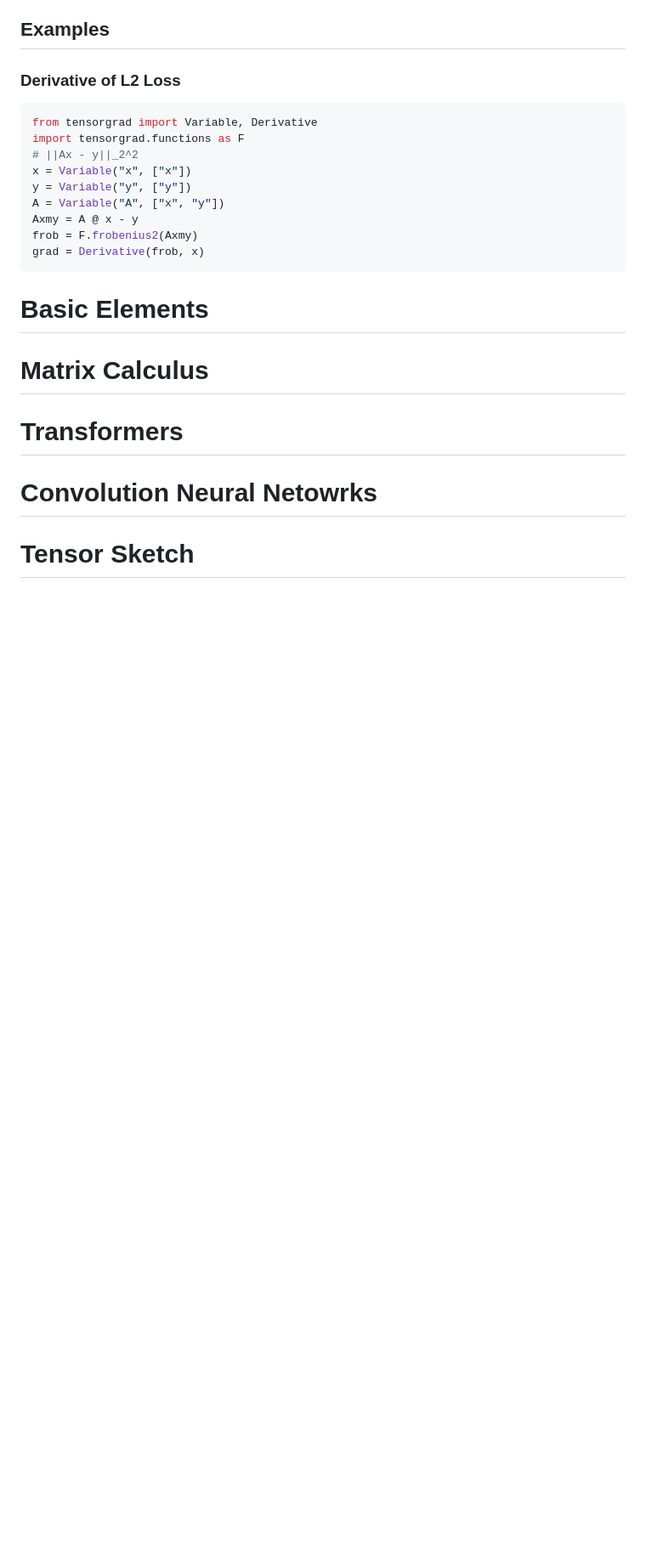
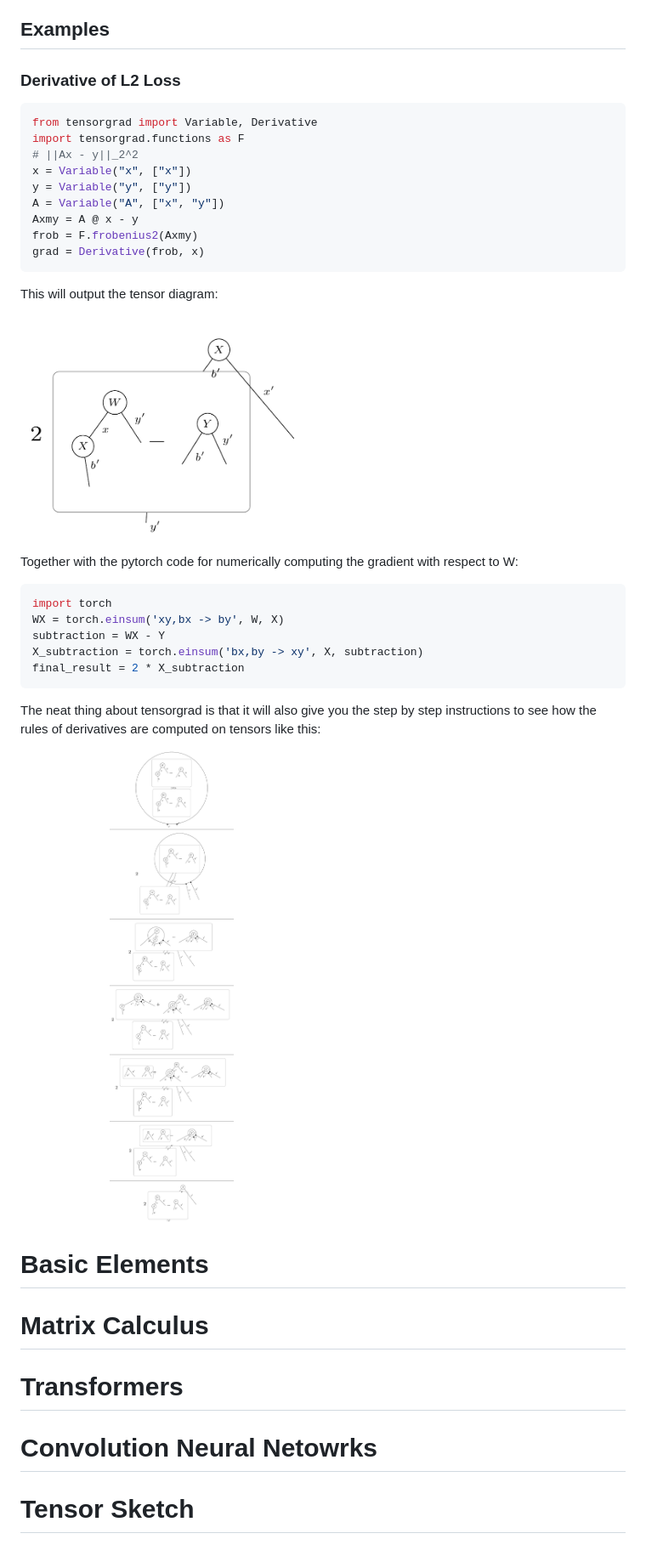
Before and after one commit to thomasahle/tensorgrad, a Markdown page: README.md, the part around the change. Shown: that part at 85% size. Drawn GitHub-style; pictures changed too: docs/images/l2_grad_w_single_step.png (added); blank space fills up the shorter version.

Commit message:
Better README

````diff
--- a/README.md
+++ b/README.md
@@ -19,6 +19,25 @@ frob = F.frobenius2(Axmy)
 grad = Derivative(frob, x)
 ```
 
+This will output the tensor diagram:
+
+<img src="https://raw.githubusercontent.com/thomasahle/tensorgrad/main/docs/images/l2_grad_w_single_step.png" width="50%">
+
+Together with the pytorch code for numerically computing the gradient with respect to W:
+```python
+import torch
+WX = torch.einsum('xy,bx -> by', W, X)
+subtraction = WX - Y
+X_subtraction = torch.einsum('bx,by -> xy', X, subtraction)
+final_result = 2 * X_subtraction
+```
+
+The neat thing about tensorgrad is that it will also give you the step by step instructions to see how the rules of derivatives are computed on tensors like this:
+
+<img src="https://raw.githubusercontent.com/thomasahle/tensorgrad/main/docs/images/l2_grad_w.png" width="50%">
+
+
+
 
 # Basic Elements
 
````
Also changed, not shown: combined_image.png, 1 other file.
